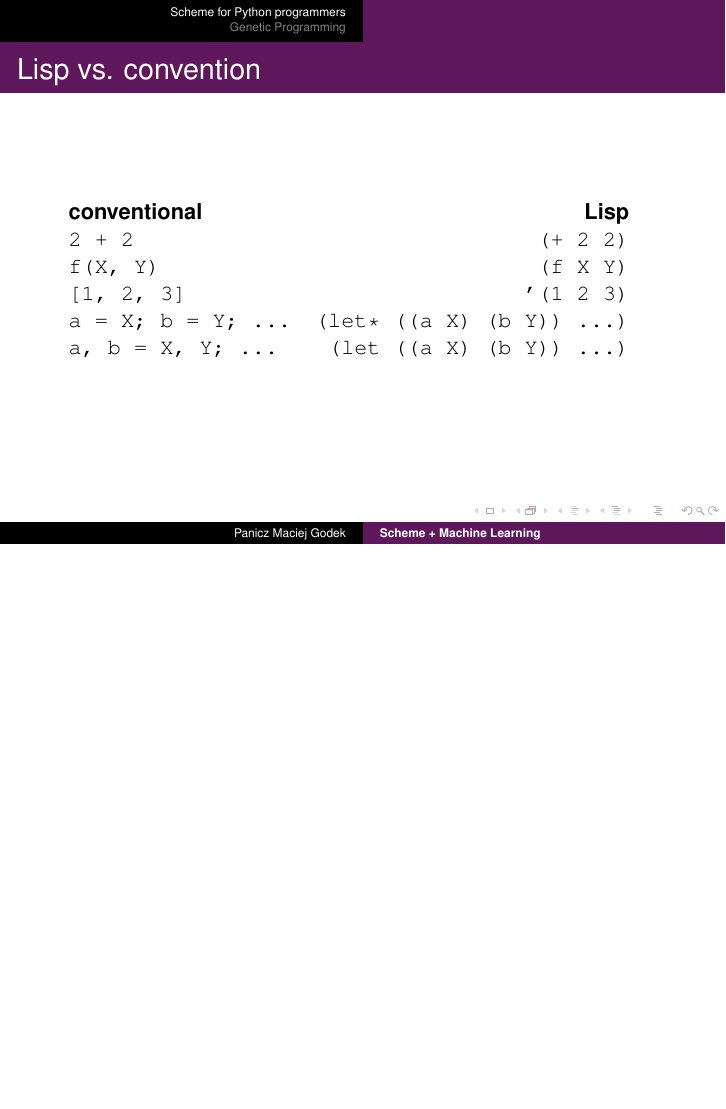
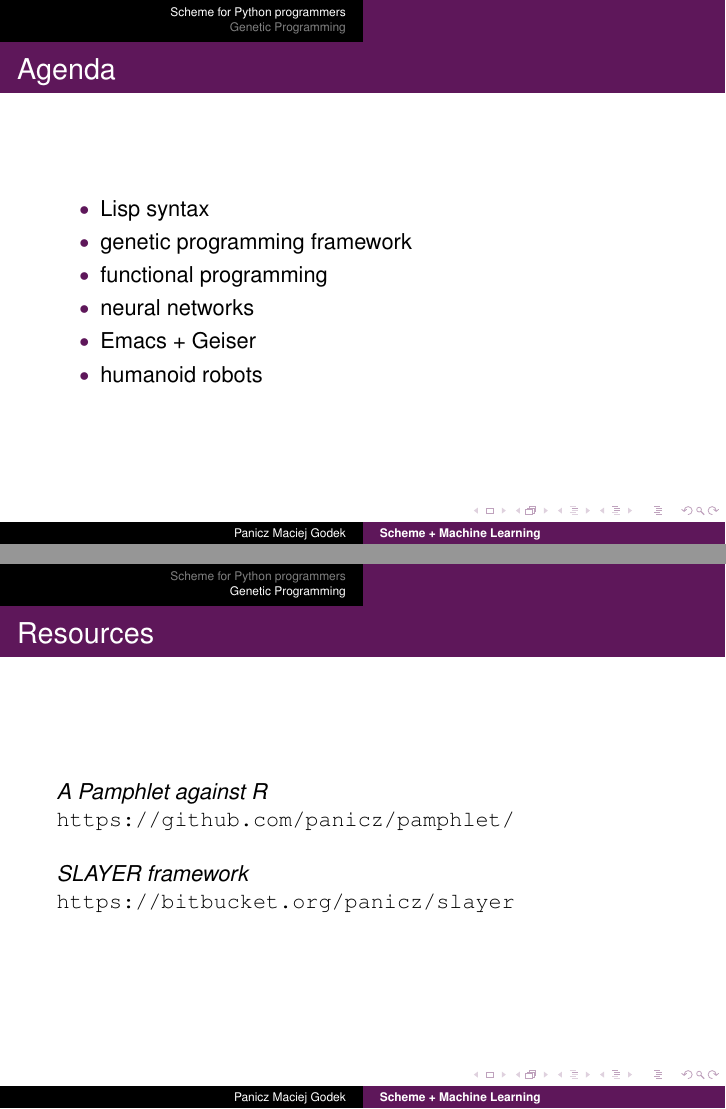
Before and after one commit to panicz/writings, LaTeX slides (talks/mlgdansk/gen.tex): page 7 of 114 before the commit and pages 8 and 123 of 123 after it, the two joined at a grey line, the shorter picture padded with empty space. The pictures show the PDF file talks/mlgdansk/gen.pdf that the author committed with the source.

Commit message:
Dodano linki

```diff
--- a/talks/mlgdansk/gen.tex
+++ b/talks/mlgdansk/gen.tex
@@ -56,6 +57,18 @@
 \end{frame}
 
 \section{Scheme for Python programmers}
+
+\begin{frame}{Agenda}
+  \begin{itemize} \pause
+  \item Lisp syntax \pause
+  \item genetic programming framework \pause
+  \item functional programming \pause
+  \item neural networks \pause
+  \item Emacs + Geiser \pause
+  \item humanoid robots
+  \end{itemize}
+\end{frame}
+
 
 \begin{frame}{Lisp vs. convention}
   \begin{tabular}{ l r }
@@ -376,6 +389,14 @@ n)))) \\ \pause
   }
 \end{frame}
 
+\begin{frame}{Resources}
+  \textit{A Pamphlet against R} \\
+  \url{https://github.com/panicz/pamphlet/} \\ \pause
+  \ \\
+  \textit{SLAYER framework} \\
+  \url{https://bitbucket.org/panicz/slayer}
+\end{frame}
+
 
 
 %\section{Humanoid robots}
```
Also changed, not shown: talks/mlgdansk/gen.pdf, talks/mlgdansk/gen.tex (7 more changed lines).
